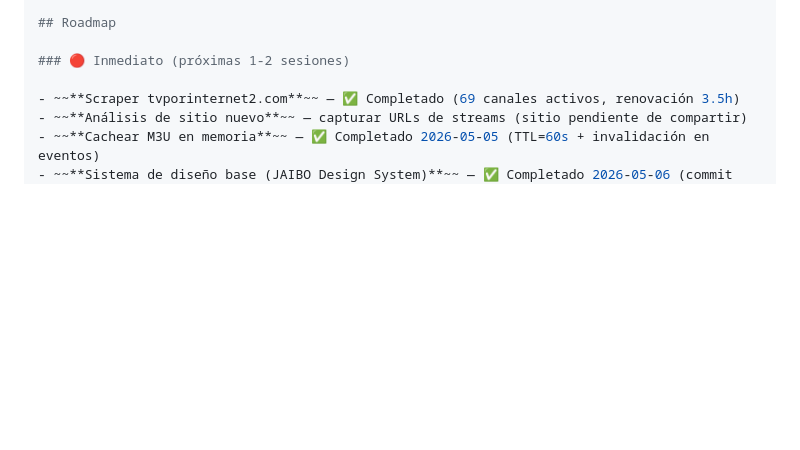
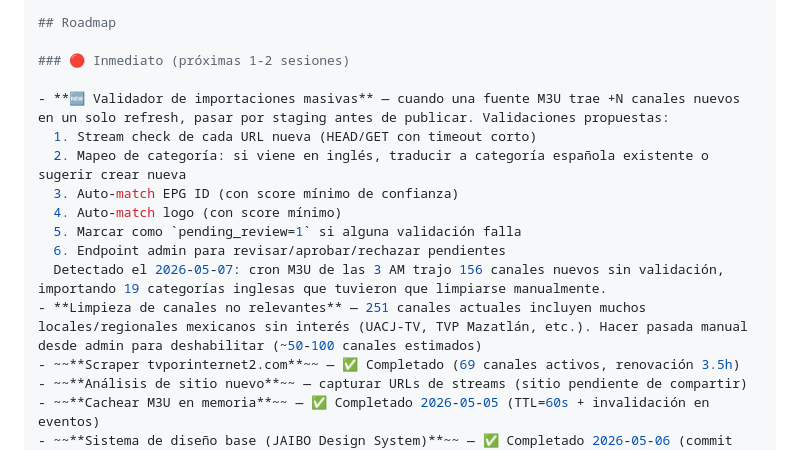
Before and after one commit to gustavograjales/jaibotv, a Markdown page: CLAUDE.md, the part around the change. Drawn GitHub-style; blank space fills up the shorter version.

Commit message:
feat(roadmap): agregar Validador de importaciones masivas + limpieza categorias
CONTEXTO:
El cron M3U de hoy 2026-05-07 03:00 AM CST trajo 156 canales nuevos
desde iptv-org Mexico (+142) y jromero88 (+14), incluyendo 19 categorias
en ingles que tuvieron que mapearse/limpiarse manualmente:
- News, General;News, Entertainment;News -> Noticias
- Entertainment;Sports -> Deportes
- Entertainment, Comedy, Culture;Entertainment, Family, etc -> Entretenimiento
- Movies -> Peliculas
- Music -> Musica
- Education, Culture, Culture;Education -> Documentales
- Religious -> Religioso (categoria nueva creada)
- Travel, Weather, Legislative, Undefined -> General

DATOS APLICADOS DIRECTAMENTE EN SQLITE (no en codigo):
- Crear categoria 'Religioso' (id 124) en español con icono ⛪
- Mapeo de 251 canales a las 11 categorias finales
- Eliminar 19 categorias inglesas vacias
- 0 canales huerfanos post-limpieza

ROADMAP - nuevo item prioritario:
Validador de importaciones masivas con 6 validaciones propuestas
(stream check, mapeo categoria, auto-EPG, auto-logo, pending_review,
endpoint admin de aprobacion). Evita que futuras importaciones rompan
la consistencia del catalogo.

ROADMAP - pendiente:
Limpieza manual de canales locales/regionales sin interes
(~50-100 canales estimados, hacer desde admin)

```diff
--- a/CLAUDE.md
+++ b/CLAUDE.md
@@ -321,6 +321,15 @@ El parser de `<programme>` en `generateConsolidatedEPG()` asumía que `channel`
 
 ### 🔴 Inmediato (próximas 1-2 sesiones)
 
+- **🆕 Validador de importaciones masivas** — cuando una fuente M3U trae +N canales nuevos en un solo refresh, pasar por staging antes de publicar. Validaciones propuestas:
+  1. Stream check de cada URL nueva (HEAD/GET con timeout corto)
+  2. Mapeo de categoría: si viene en inglés, traducir a categoría española existente o sugerir crear nueva
+  3. Auto-match EPG ID (con score mínimo de confianza)
+  4. Auto-match logo (con score mínimo)
+  5. Marcar como `pending_review=1` si alguna validación falla
+  6. Endpoint admin para revisar/aprobar/rechazar pendientes
+  Detectado el 2026-05-07: cron M3U de las 3 AM trajo 156 canales nuevos sin validación, importando 19 categorías inglesas que tuvieron que limpiarse manualmente.
+- **Limpieza de canales no relevantes** — 251 canales actuales incluyen muchos locales/regionales mexicanos sin interés (UACJ-TV, TVP Mazatlán, etc.). Hacer pasada manual desde admin para deshabilitar (~50-100 canales estimados)
 - ~~**Scraper tvporinternet2.com**~~ — ✅ Completado (69 canales activos, renovación 3.5h)
 - ~~**Análisis de sitio nuevo**~~ — capturar URLs de streams (sitio pendiente de compartir)
 - ~~**Cachear M3U en memoria**~~ — ✅ Completado 2026-05-05 (TTL=60s + invalidación en eventos)
```
